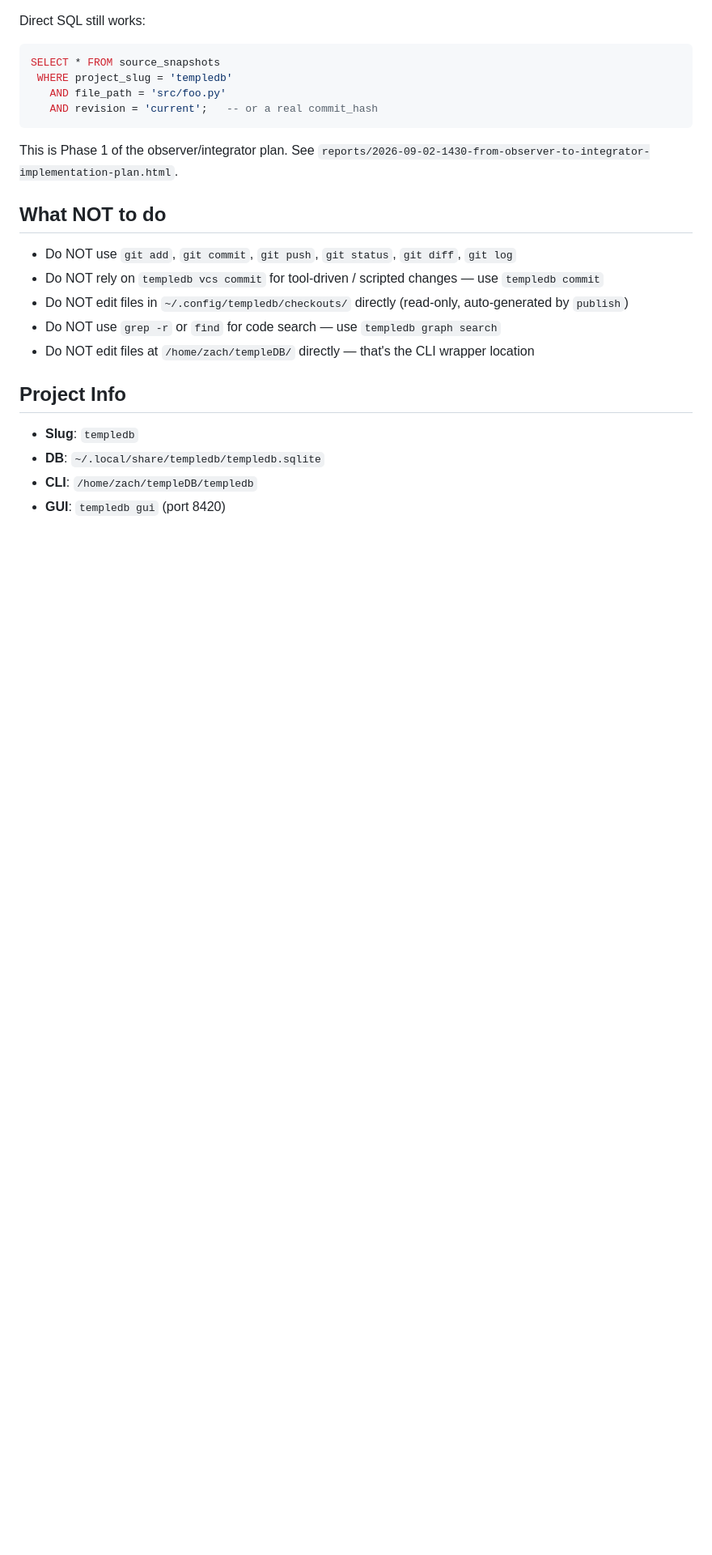
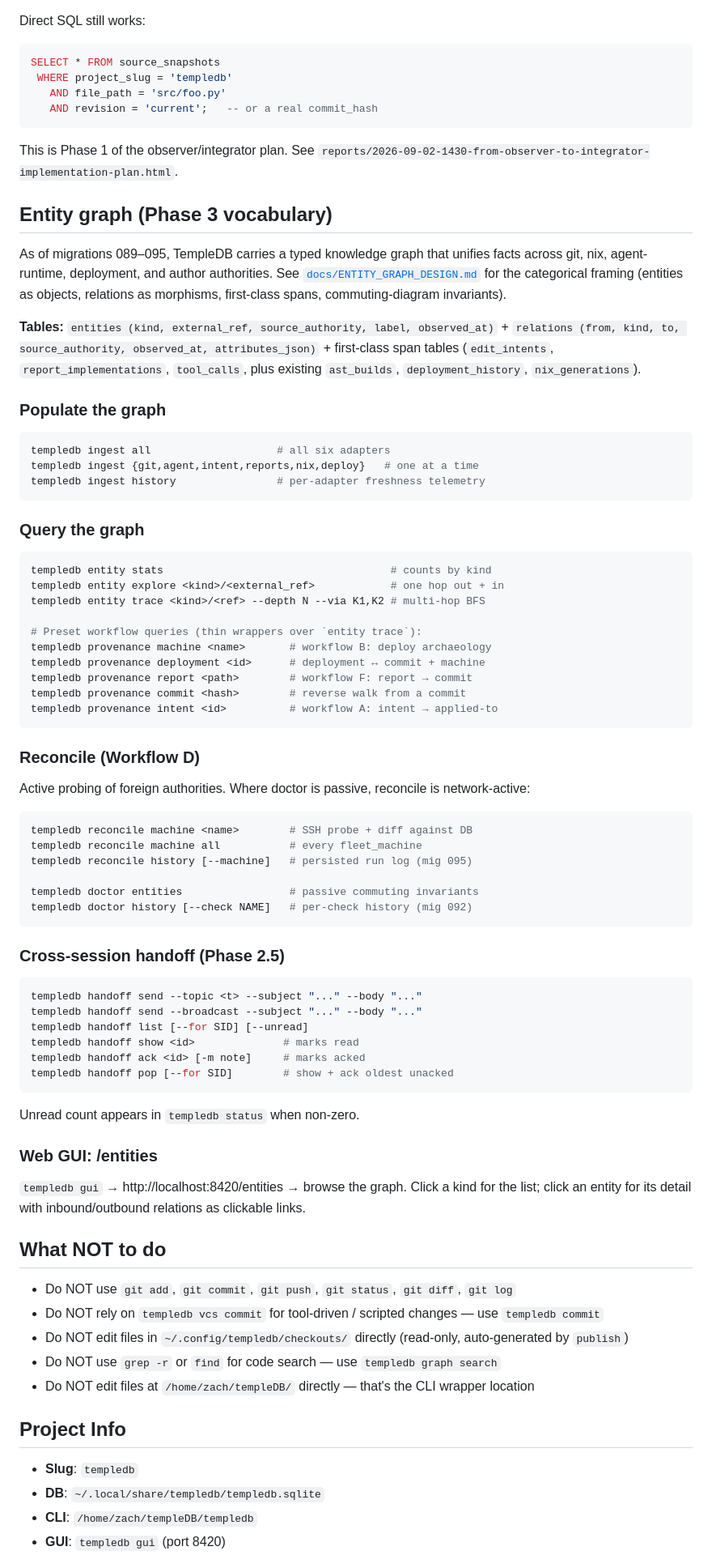
Before and after one commit to NotBrianZach/templedb, a Markdown page: CLAUDE.md, the part around the change. Shown at 81% size. Drawn GitHub-style; blank space fills up the shorter version.

Commit message:
docs: CLAUDE.md updates (publish)

````diff
--- a/CLAUDE.md
+++ b/CLAUDE.md
@@ -220,6 +220,76 @@ SELECT * FROM source_snapshots
 This is Phase 1 of the observer/integrator plan. See
 `reports/2026-09-02-1430-from-observer-to-integrator-implementation-plan.html`.
 
+## Entity graph (Phase 3 vocabulary)
+
+As of migrations 089–095, TempleDB carries a typed knowledge graph
+that unifies facts across git, nix, agent-runtime, deployment, and
+author authorities. See [`docs/ENTITY_GRAPH_DESIGN.md`](docs/ENTITY_GRAPH_DESIGN.md)
+for the categorical framing (entities as objects, relations as
+morphisms, first-class spans, commuting-diagram invariants).
+
+**Tables:** `entities (kind, external_ref, source_authority, label,
+observed_at)` + `relations (from, kind, to, source_authority, observed_at,
+attributes_json)` + first-class span tables (`edit_intents`,
+`report_implementations`, `tool_calls`, plus existing `ast_builds`,
+`deployment_history`, `nix_generations`).
+
+### Populate the graph
+
+```bash
+templedb ingest all                    # all six adapters
+templedb ingest {git,agent,intent,reports,nix,deploy}   # one at a time
+templedb ingest history                # per-adapter freshness telemetry
+```
+
+### Query the graph
+
+```bash
+templedb entity stats                                    # counts by kind
+templedb entity explore <kind>/<external_ref>            # one hop out + in
+templedb entity trace <kind>/<ref> --depth N --via K1,K2 # multi-hop BFS
+
+# Preset workflow queries (thin wrappers over `entity trace`):
+templedb provenance machine <name>       # workflow B: deploy archaeology
+templedb provenance deployment <id>      # deployment ↔ commit + machine
+templedb provenance report <path>        # workflow F: report → commit
+templedb provenance commit <hash>        # reverse walk from a commit
+templedb provenance intent <id>          # workflow A: intent → applied-to
+```
+
+### Reconcile (Workflow D)
+
+Active probing of foreign authorities. Where doctor is passive,
+reconcile is network-active:
+
+```bash
+templedb reconcile machine <name>        # SSH probe + diff against DB
+templedb reconcile machine all           # every fleet_machine
+templedb reconcile history [--machine]   # persisted run log (mig 095)
+
+templedb doctor entities                 # passive commuting invariants
+templedb doctor history [--check NAME]   # per-check history (mig 092)
+```
+
+### Cross-session handoff (Phase 2.5)
+
+```bash
+templedb handoff send --topic <t> --subject "..." --body "..."
+templedb handoff send --broadcast --subject "..." --body "..."
+templedb handoff list [--for SID] [--unread]
+templedb handoff show <id>              # marks read
+templedb handoff ack <id> [-m note]     # marks acked
+templedb handoff pop [--for SID]        # show + ack oldest unacked
+```
+
+Unread count appears in `templedb status` when non-zero.
+
+### Web GUI: /entities
+
+`templedb gui` → http://localhost:8420/entities → browse the graph.
+Click a kind for the list; click an entity for its detail with
+inbound/outbound relations as clickable links.
+
 ## What NOT to do
 
 - Do NOT use `git add`, `git commit`, `git push`, `git status`, `git diff`, `git log`
````
